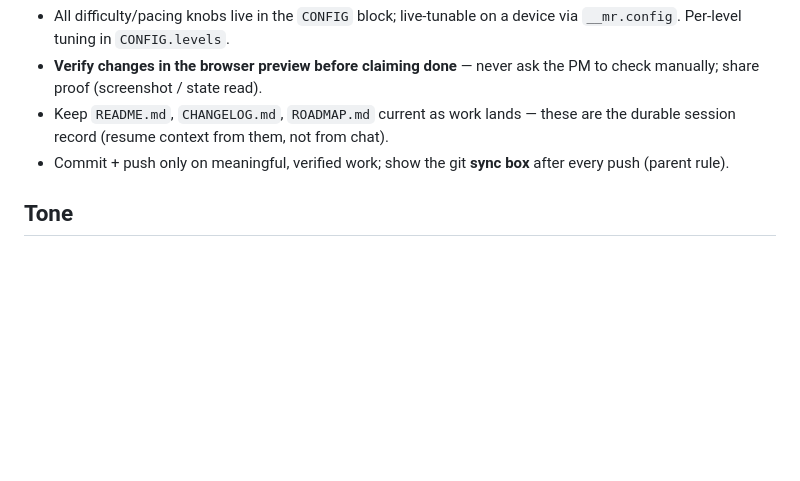
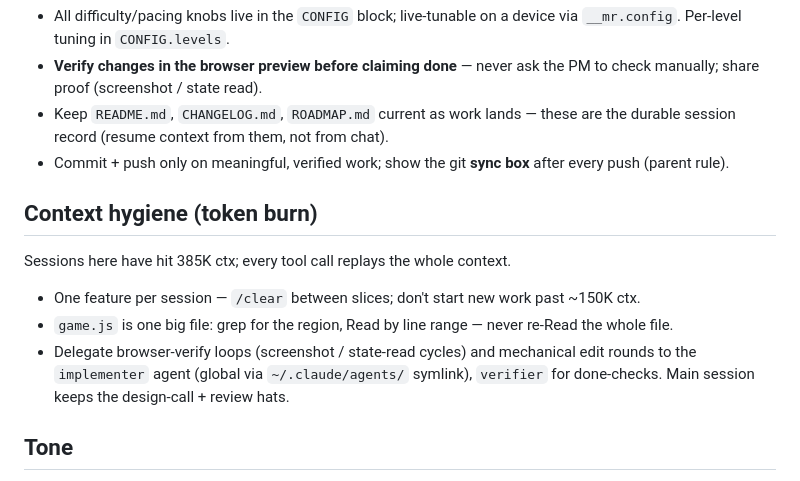
Before and after one commit to kuldeepkachari16-svg/masala-run, a Markdown page: CLAUDE.md, the part around the change. Drawn GitHub-style; blank space fills up the shorter version.

Commit message:
CLAUDE.md: context-hygiene section (token burn)
Co-Authored-By: Claude Fable 5 <noreply@anthropic.com>

```diff
--- a/CLAUDE.md
+++ b/CLAUDE.md
@@ -49,6 +49,15 @@ this file owns game-specific context, constraints, and workflow. Treat it as pri
 - Commit + push only on meaningful, verified work; show the git **sync box**
   after every push (parent rule).
 
+## Context hygiene (token burn)
+Sessions here have hit 385K ctx; every tool call replays the whole context.
+- One feature per session — `/clear` between slices; don't start new work past ~150K ctx.
+- `game.js` is one big file: grep for the region, Read by line range — never
+  re-Read the whole file.
+- Delegate browser-verify loops (screenshot / state-read cycles) and mechanical
+  edit rounds to the `implementer` agent (global via `~/.claude/agents/` symlink),
+  `verifier` for done-checks. Main session keeps the design-call + review hats.
+
 ## Tone
 - In-GAME copy is playful and comic — that's the product. My **responses to the
   PM stay crisp-and-bulleted with no dramatization**, same as the parent baseline.
```
